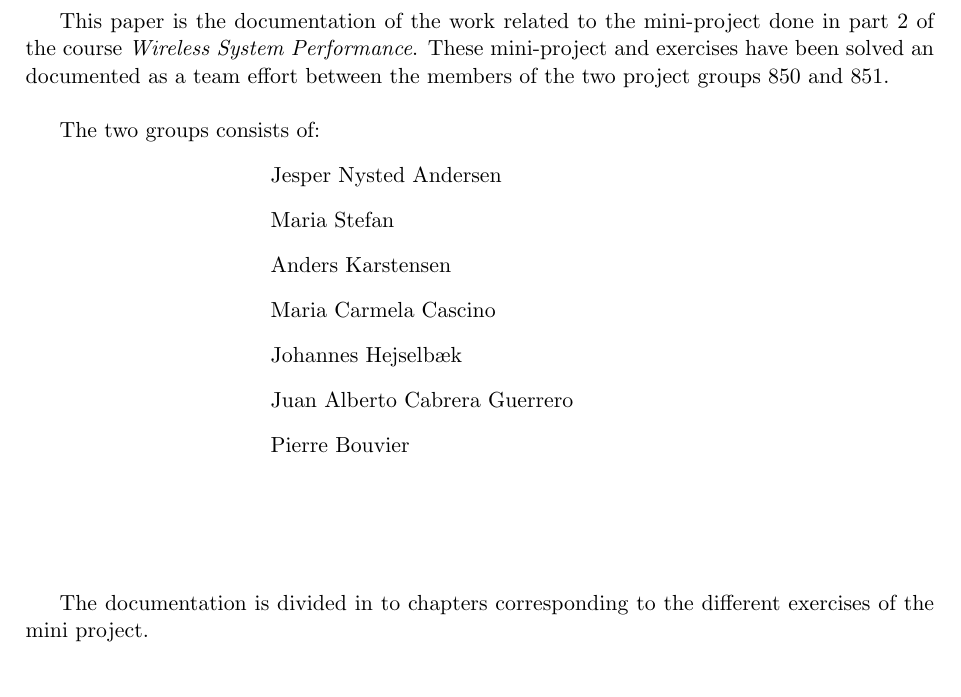
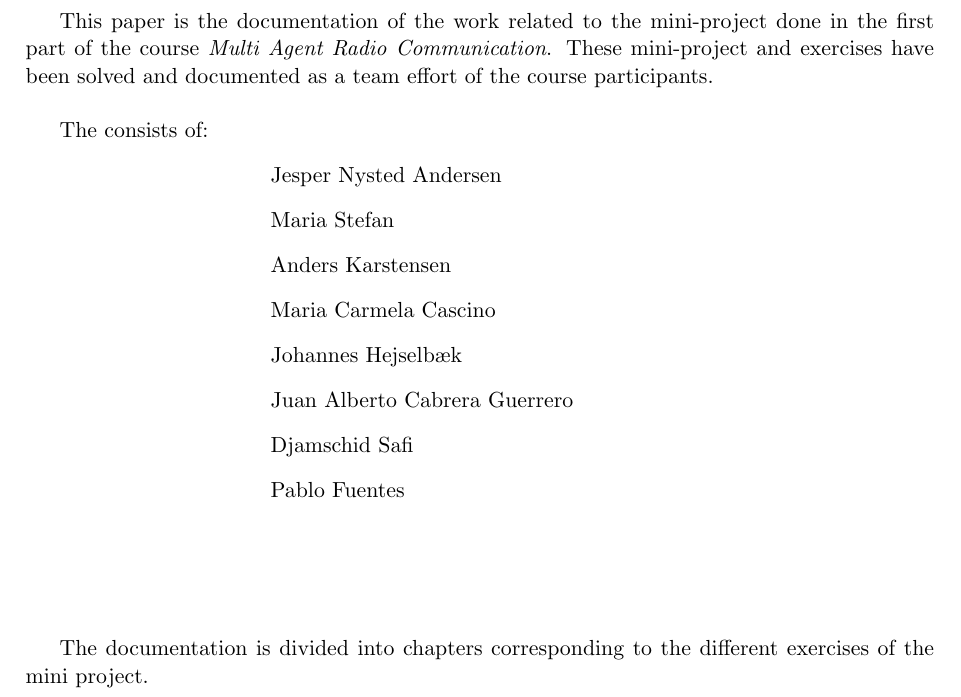
Before and after one commit to JuanCabre/WCS_9th_Semester, a LaTeX document (multi_agent_radio_communication/mini_project_1/master.tex, which reads multi_agent_radio_communication/mini_project_1/setup/titlepage.tex): part of page 3 of 8, cut so that both start at the same text. Compiled offline with LaTeX, dvips and Ghostscript.

Commit message:
Small changes to titlepage
Names and Course

```diff
--- a/multi_agent_radio_communication/mini_project_1/setup/titlepage.tex
+++ b/multi_agent_radio_communication/mini_project_1/setup/titlepage.tex
@@ -1,6 +1,6 @@
-This paper is the documentation of the work related to the mini-project done in part 2 of the course \textit{Wireless System Performance}. These mini-project and exercises have been solved an documented as a team effort between the members of the two project groups 850 and 851.\\
+This paper is the documentation of the work related to the mini-project done in the first part of the course \textit{Multi Agent Radio Communication}. These mini-project and exercises have been solved and documented as a team effort of the course participants.\\
 
-The two groups consists of:
+The consists of:
 	\begin{description}
 	\item \hspace{4cm} Jesper Nysted Andersen
  	\item \hspace{4cm} Maria Stefan
@@ -8,8 +8,9 @@ The two groups consists of:
  	\item \hspace{4cm} Maria Carmela Cascino
  	\item \hspace{4cm} Johannes Hejselbæk
  	\item \hspace{4cm} Juan Alberto Cabrera Guerrero
- 	\item \hspace{4cm} Pierre Bouvier
+ 	\item \hspace{4cm} Djamschid Safi
+ 	\item \hspace{4cm} Pablo Fuentes
 	\end{description}
 
 \vspace{2cm}
-The documentation is divided in to chapters corresponding to the different exercises of the mini project.
+The documentation is divided into chapters corresponding to the different exercises of the mini project.
```
